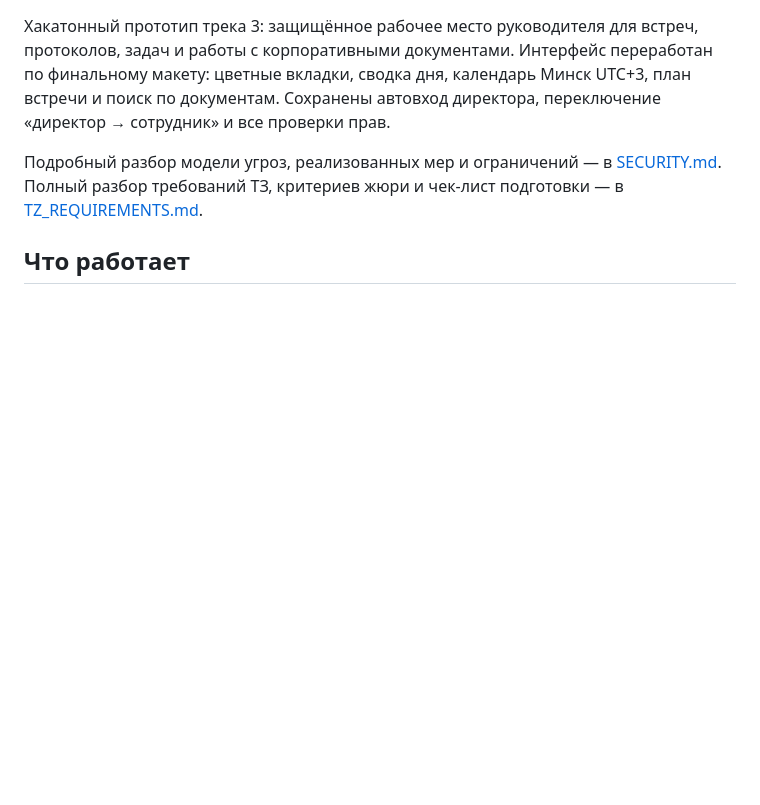
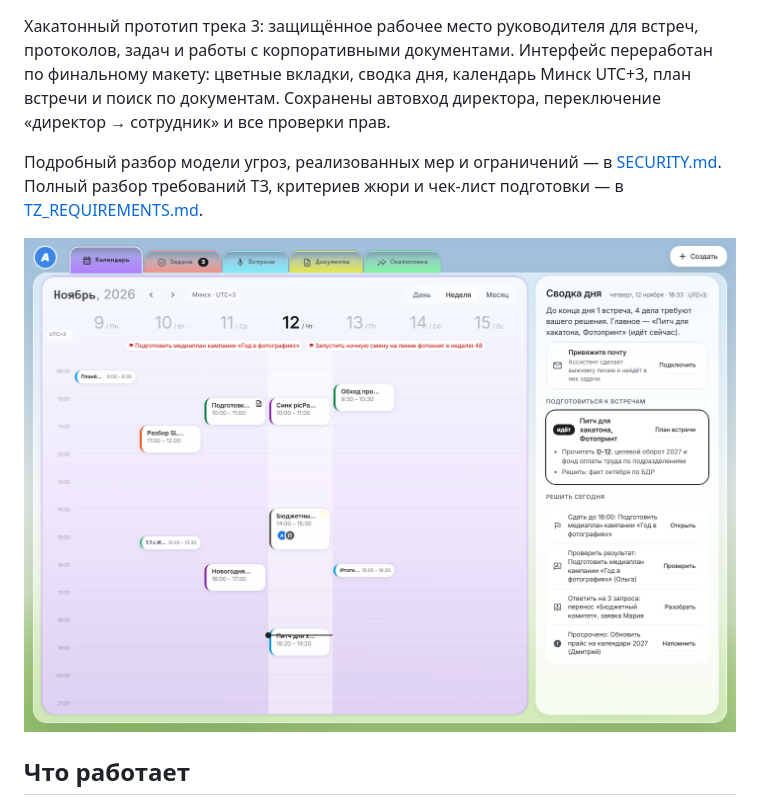
Before and after one commit to ivanboiler228/hackathon4, a Markdown page: README.md, the part around the change. Rendered like a GitHub page; pictures changed too: docs/screenshot.png (added); blank space fills up the shorter version.

Commit message:
Add interface screenshot to README

```diff
--- a/README.md
+++ b/README.md
@@ -7,6 +7,8 @@
 
 Подробный разбор модели угроз, реализованных мер и ограничений — в [SECURITY.md](SECURITY.md).
 Полный разбор требований ТЗ, критериев жюри и чек-лист подготовки — в [TZ_REQUIREMENTS.md](TZ_REQUIREMENTS.md).
+
+![Интерфейс ассистента: календарь и сводка дня](docs/screenshot.png)
 
 ## Что работает
 
```
